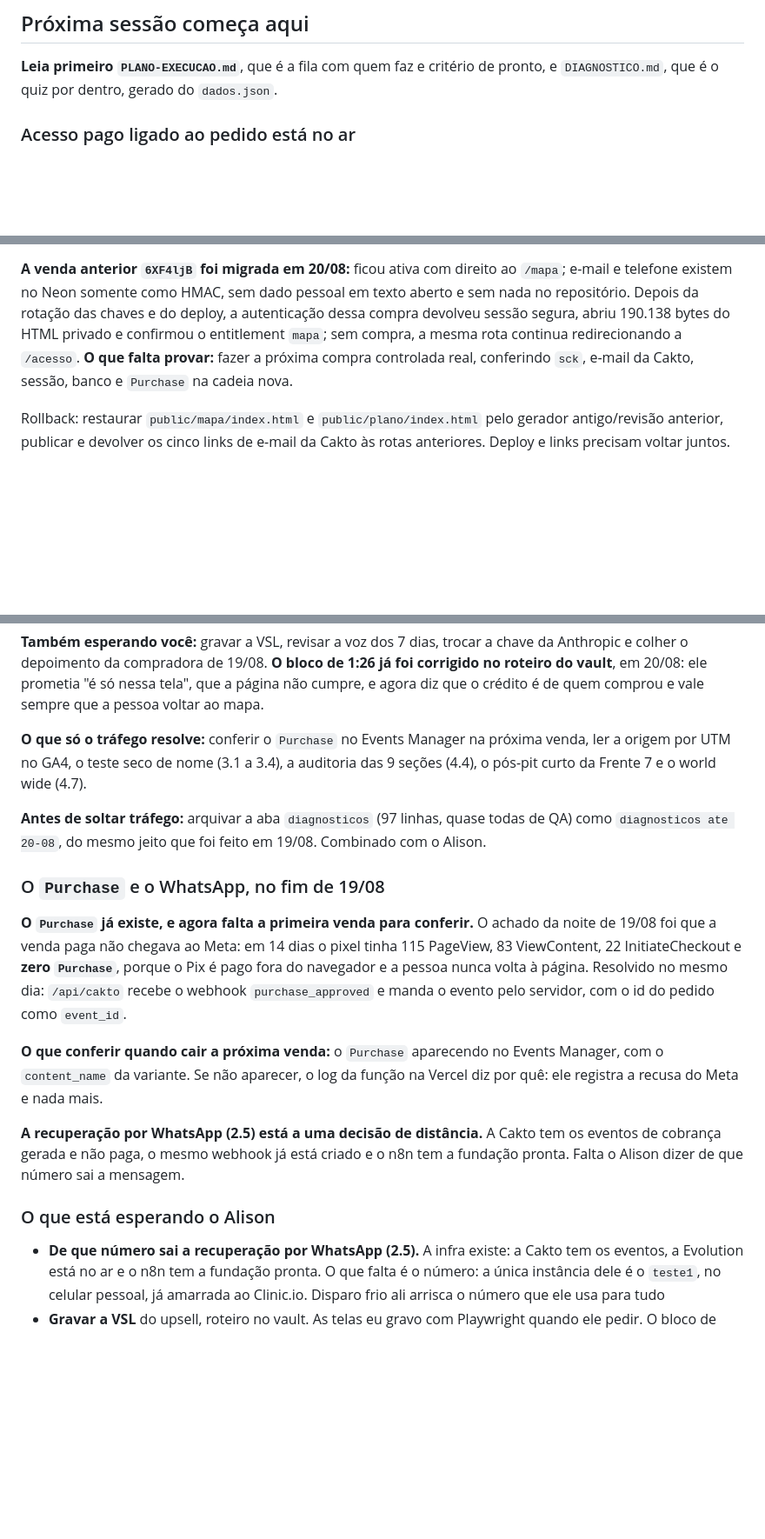
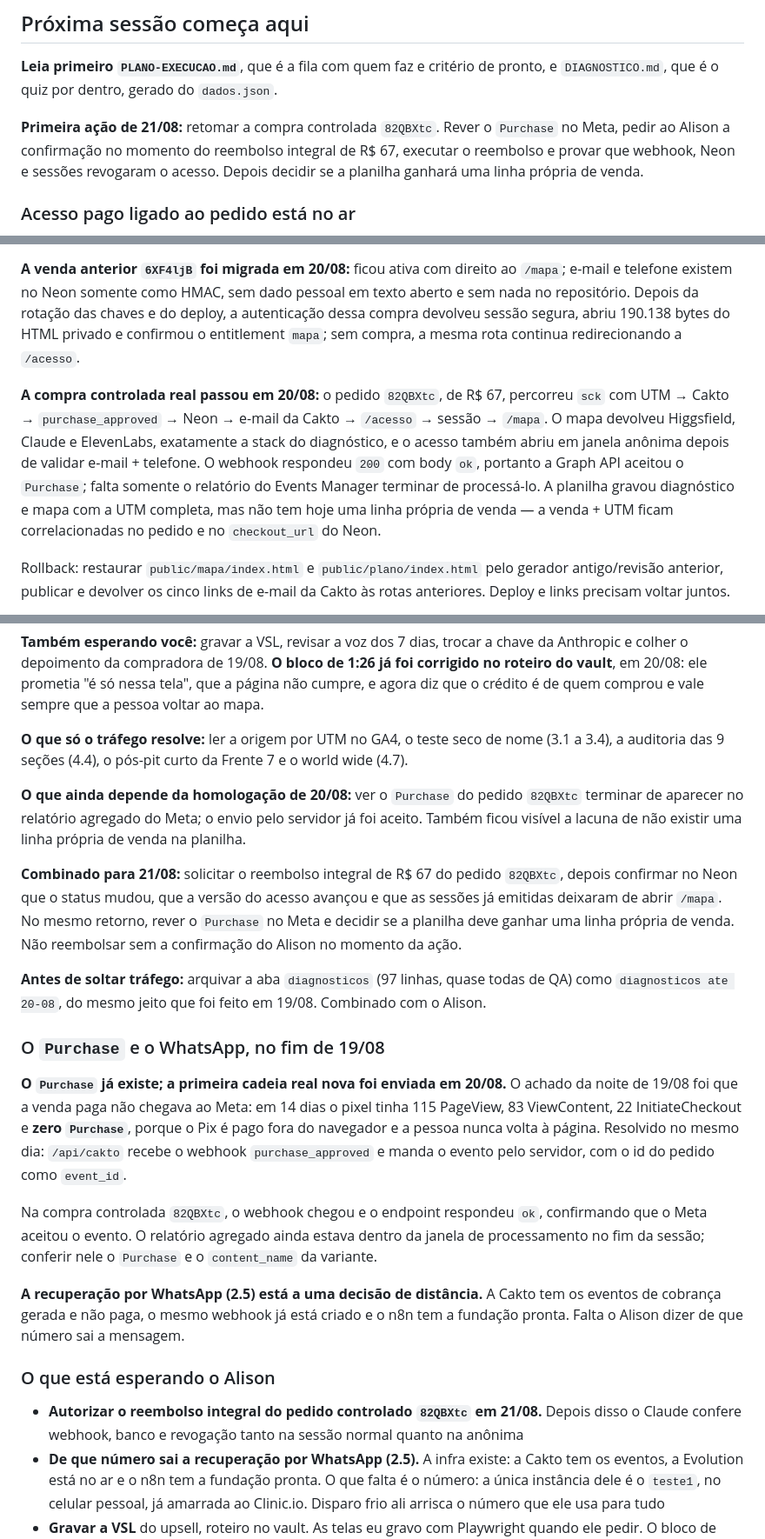
Before and after one commit to AlisonPinha/qual-ia-abrir, a Markdown page: _docs/STATUS.md, 3 parts joined by grey strips. Shown at 87% size. Rendered like a GitHub page; blank space fills up the shorter version.

Commit message:
docs: registrar homologacao da compra controlada

```diff
--- a/_docs/STATUS.md
+++ b/_docs/STATUS.md
@@ -4,6 +4,11 @@
 
 **Leia primeiro `PLANO-EXECUCAO.md`**, que é a fila com quem faz e critério de pronto, e
 `DIAGNOSTICO.md`, que é o quiz por dentro, gerado do `dados.json`.
+
+**Primeira ação de 21/08:** retomar a compra controlada `82QBXtc`. Rever o `Purchase` no Meta,
+pedir ao Alison a confirmação no momento do reembolso integral de R$ 67, executar o reembolso
+e provar que webhook, Neon e sessões revogaram o acesso. Depois decidir se a planilha ganhará
+uma linha própria de venda.
 
 ### Acesso pago ligado ao pedido está no ar
 
@@ -31,8 +36,16 @@ nos cinco e agora ouve `purchase_approved`, `refund` e `chargeback`.
 e telefone existem no Neon somente como HMAC, sem dado pessoal em texto aberto e sem nada no
 repositório. Depois da rotação das chaves e do deploy, a autenticação dessa compra devolveu
 sessão segura, abriu 190.138 bytes do HTML privado e confirmou o entitlement `mapa`; sem compra,
-a mesma rota continua redirecionando a `/acesso`. **O que falta provar:** fazer a próxima compra
-controlada real, conferindo `sck`, e-mail da Cakto, sessão, banco e `Purchase` na cadeia nova.
+a mesma rota continua redirecionando a `/acesso`.
+
+**A compra controlada real passou em 20/08:** o pedido `82QBXtc`, de R$ 67, percorreu `sck` com
+UTM → Cakto → `purchase_approved` → Neon → e-mail da Cakto → `/acesso` → sessão → `/mapa`.
+O mapa devolveu Higgsfield, Claude e ElevenLabs, exatamente a stack do diagnóstico, e o acesso
+também abriu em janela anônima depois de validar e-mail + telefone. O webhook respondeu `200`
+com body `ok`, portanto a Graph API aceitou o `Purchase`; falta somente o relatório do Events
+Manager terminar de processá-lo. A planilha gravou diagnóstico e mapa com a UTM completa, mas
+não tem hoje uma linha própria de venda — a venda + UTM ficam correlacionadas no pedido e no
+`checkout_url` do Neon.
 
 Rollback: restaurar `public/mapa/index.html` e `public/plano/index.html` pelo gerador
 antigo/revisão anterior, publicar e devolver os cinco links de e-mail da Cakto às rotas
@@ -458,24 +471,33 @@ e colher o depoimento da compradora de 19/08. **O bloco de 1:26 já foi corrigid
 vault**, em 20/08: ele prometia "é só nessa tela", que a página não cumpre, e agora diz que o
 crédito é de quem comprou e vale sempre que a pessoa voltar ao mapa.
 
-**O que só o tráfego resolve:** conferir o `Purchase` no Events Manager na próxima venda, ler
-a origem por UTM no GA4, o teste seco de nome (3.1 a 3.4), a auditoria das 9 seções (4.4), o
+**O que só o tráfego resolve:** ler a origem por UTM no GA4, o teste seco de nome (3.1 a 3.4), a auditoria das 9 seções (4.4), o
 pós-pit curto da Frente 7 e o world wide (4.7).
+
+**O que ainda depende da homologação de 20/08:** ver o `Purchase` do pedido `82QBXtc` terminar
+de aparecer no relatório agregado do Meta; o envio pelo servidor já foi aceito. Também ficou
+visível a lacuna de não existir uma linha própria de venda na planilha.
+
+**Combinado para 21/08:** solicitar o reembolso integral de R$ 67 do pedido `82QBXtc`, depois
+confirmar no Neon que o status mudou, que a versão do acesso avançou e que as sessões já
+emitidas deixaram de abrir `/mapa`. No mesmo retorno, rever o `Purchase` no Meta e decidir se a
+planilha deve ganhar uma linha própria de venda. Não reembolsar sem a confirmação do Alison no
+momento da ação.
 
 **Antes de soltar tráfego:** arquivar a aba `diagnosticos` (97 linhas, quase todas de QA)
 como `diagnosticos ate 20-08`, do mesmo jeito que foi feito em 19/08. Combinado com o Alison.
 
 ### O `Purchase` e o WhatsApp, no fim de 19/08
 
-**O `Purchase` já existe, e agora falta a primeira venda para conferir.** O achado da noite de
+**O `Purchase` já existe; a primeira cadeia real nova foi enviada em 20/08.** O achado da noite de
 19/08 foi que a venda paga não chegava ao Meta: em 14 dias o pixel tinha 115 PageView, 83
 ViewContent, 22 InitiateCheckout e **zero `Purchase`**, porque o Pix é pago fora do navegador e
 a pessoa nunca volta à página. Resolvido no mesmo dia: `/api/cakto` recebe o webhook
 `purchase_approved` e manda o evento pelo servidor, com o id do pedido como `event_id`.
 
-**O que conferir quando cair a próxima venda:** o `Purchase` aparecendo no Events Manager, com
-o `content_name` da variante. Se não aparecer, o log da função na Vercel diz por quê: ele
-registra a recusa do Meta e nada mais.
+Na compra controlada `82QBXtc`, o webhook chegou e o endpoint respondeu `ok`, confirmando que o
+Meta aceitou o evento. O relatório agregado ainda estava dentro da janela de processamento no
+fim da sessão; conferir nele o `Purchase` e o `content_name` da variante.
 
 **A recuperação por WhatsApp (2.5) está a uma decisão de distância.** A Cakto tem os eventos de
 cobrança gerada e não paga, o mesmo webhook já está criado e o n8n tem a fundação pronta. Falta
@@ -483,6 +505,8 @@ o Alison dizer de que número sai a mensagem.
 
 ### O que está esperando o Alison
 
+- **Autorizar o reembolso integral do pedido controlado `82QBXtc` em 21/08.** Depois disso o
+  Claude confere webhook, banco e revogação tanto na sessão normal quanto na anônima
 - **De que número sai a recuperação por WhatsApp (2.5).** A infra existe: a Cakto tem os
   eventos, a Evolution está no ar e o n8n tem a fundação pronta. O que falta é o número: a
   única instância dele é o `teste1`, no celular pessoal, já amarrada ao Clinic.io. Disparo frio
```
Also changed, not shown: other parts of _docs/STATUS.md (+2 -1 lines), _docs/PLANO-EXECUCAO.md (+5 -5 lines).
